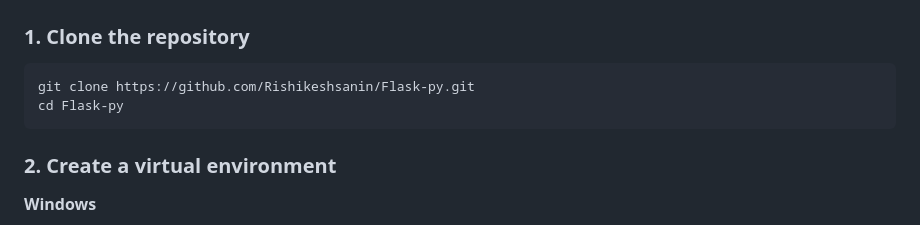
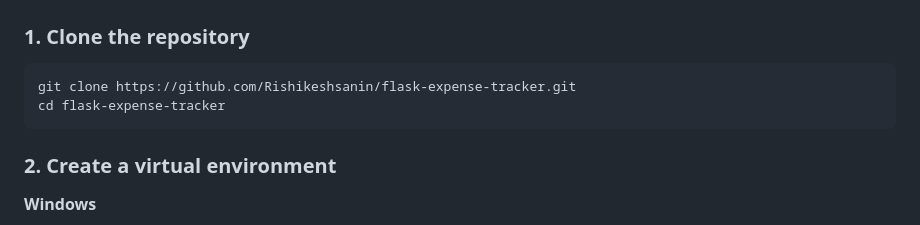
Before and after one commit to Rishikeshsanin/Flask-py, a Markdown page: README.md, the part around the change. Rendered like a GitHub page.

Commit message:
Fix README links after repository rename

````diff
--- a/README.md
+++ b/README.md
@@ -91,8 +91,8 @@ No frontend framework or heavy UI library is required.
 ### 1. Clone the repository
 
 ```bash
-git clone https://github.com/Rishikeshsanin/Flask-py.git
-cd Flask-py
+git clone https://github.com/Rishikeshsanin/flask-expense-tracker.git
+cd flask-expense-tracker
 ```
 
 ### 2. Create a virtual environment
````
